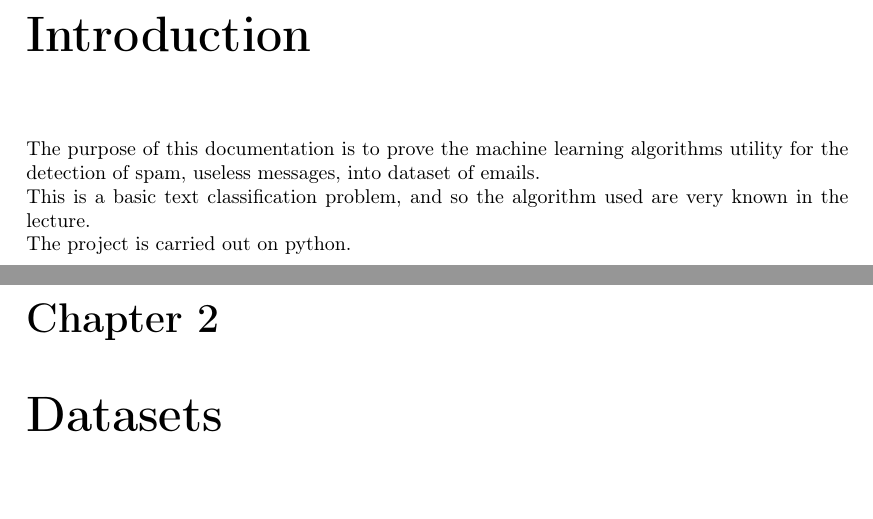
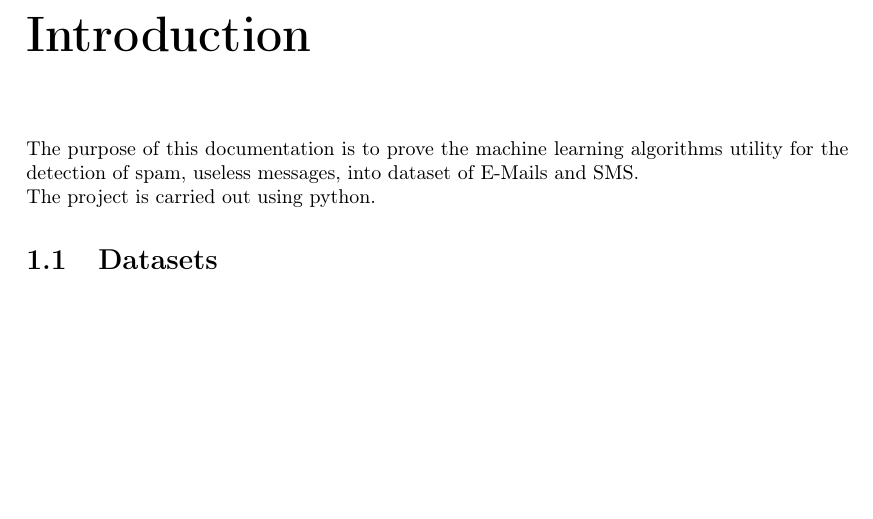
Before and after one commit to FraCamp/SpamDetector, a LaTeX document (Documentation/documentation.tex): two parts of pages 3 and 4 of 8 before the commit and part of page 3 of 7 after it, the two joined at a grey line, cut so that both start at the same text, the shorter picture padded with empty space. Compiled offline with pdfLaTeX.

Commit message:
Fixed the first and second chapter, NEED TO FIX THE RESULT PART

```diff
--- a/Documentation/documentation.tex
+++ b/Documentation/documentation.tex
@@ -132,12 +132,10 @@
 
 \tableofcontents
 \chapter{Introduction}
-The purpose of this documentation is to prove the machine learning algorithms utility for the detection of spam, useless messages, into dataset of emails.
+The purpose of this documentation is to prove the machine learning algorithms utility for the detection of spam, useless messages, into dataset of E-Mails and SMS.
 
-\noindent This is a basic text classification problem, and so the algorithm used are very known in the lecture.
-
-\noindent The project is carried out on python.
-\chapter{Datasets}
+\noindent The project is carried out using python.
+\section{Datasets}
 The datasets used for this project are two:
 \begin{itemize}
 	\item E-mail dataset
```
Also changed, not shown: Documentation/documentation.pdf, 3 other files.
